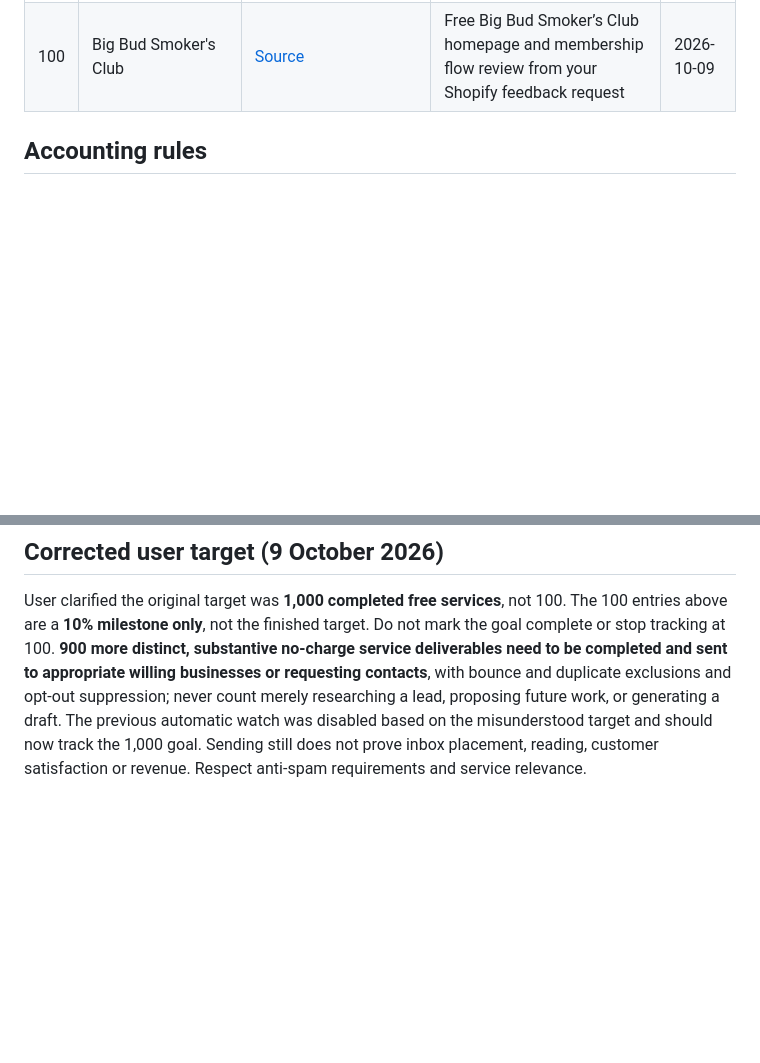
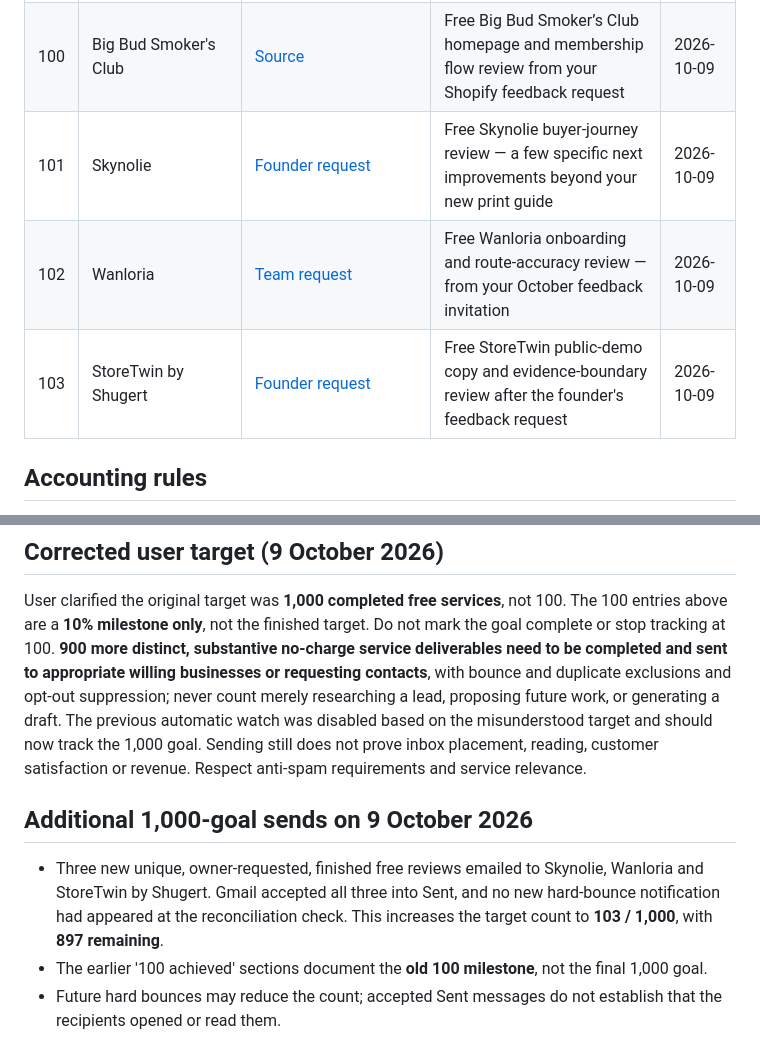
Before and after one commit to farzinfarahi30-star/Leadpilot-ai, a Markdown page: docs/NOVA-100-FREE-SERVICES-DELIVERY-LEDGER-2026-10-09.md, 2 parts joined by grey strips. GitHub-like rendering; blank space fills up the shorter version.

Commit message:
Add 3 source-linked, deduplicated completed free service sends; 103 of revised 1000 target

```diff
--- a/docs/NOVA-100-FREE-SERVICES-DELIVERY-LEDGER-2026-10-09.md
+++ b/docs/NOVA-100-FREE-SERVICES-DELIVERY-LEDGER-2026-10-09.md
@@ -108,6 +108,9 @@ Privacy: This public GitHub ledger intentionally omits recipient emails and Gmai
 | 98 | GREIN | [Source](https://community.shopify.com/t/feedback-on-my-new-store/591966) | Free GREIN Reliefboard first-purchase clarity review following your Shopify feedback request | 2026-10-09 |
 | 99 | Ghosthunt | [Source](https://community.shopify.com/t/feedback-on-a-new-store-new-user-experience-etc/551491) | Free Ghosthunt apparel storefront review following your request for honest Shopify feedback | 2026-10-09 |
 | 100 | Big Bud Smoker's Club | [Source](https://community.shopify.com/t/quick-site-review/684318) | Free Big Bud Smoker’s Club homepage and membership flow review from your Shopify feedback request | 2026-10-09 |
+| 101 | Skynolie | [Founder request](https://www.indiehackers.com/post/looking-for-first-buyer-feedback-on-a-9-personalized-star-map-poster-700aa84024) | Free Skynolie buyer-journey review — a few specific next improvements beyond your new print guide | 2026-10-09 |
+| 102 | Wanloria | [Team request](https://dev.to/wanloria/show-dev-free-1-3-day-city-plans-group-trip-voting-what-would-stop-you-from-signing-up-3bep) | Free Wanloria onboarding and route-accuracy review — from your October feedback invitation | 2026-10-09 |
+| 103 | StoreTwin by Shugert | [Founder request](https://www.indiehackers.com/post/i-built-a-visual-twin-of-shopify-stores-to-find-where-customers-get-stuck-qBl2bqI8HbZBZTUcKsqE) | Free StoreTwin public-demo copy and evidence-boundary review after the founder's feedback request | 2026-10-09 |
 
 ## Accounting rules
 
@@ -144,3 +147,9 @@ On 2026-10-09 Gmail recorded 70 individually personalized finished free service
 ## Corrected user target (9 October 2026)
 
 User clarified the original target was **1,000 completed free services**, not 100. The 100 entries above are a **10% milestone only**, not the finished target. Do not mark the goal complete or stop tracking at 100. **900 more distinct, substantive no-charge service deliverables need to be completed and sent to appropriate willing businesses or requesting contacts**, with bounce and duplicate exclusions and opt-out suppression; never count merely researching a lead, proposing future work, or generating a draft. The previous automatic watch was disabled based on the misunderstood target and should now track the 1,000 goal. Sending still does not prove inbox placement, reading, customer satisfaction or revenue. Respect anti-spam requirements and service relevance.
+
+## Additional 1,000-goal sends on 9 October 2026
+
+- Three new unique, owner-requested, finished free reviews emailed to Skynolie, Wanloria and StoreTwin by Shugert. Gmail accepted all three into Sent, and no new hard-bounce notification had appeared at the reconciliation check. This increases the target count to **103 / 1,000**, with **897 remaining**.
+- The earlier '100 achieved' sections document the **old 100 milestone**, not the final 1,000 goal.
+- Future hard bounces may reduce the count; accepted Sent messages do not establish that the recipients opened or read them.
```
Also changed, not shown: other parts of docs/NOVA-100-FREE-SERVICES-DELIVERY-LEDGER-2026-10-09.md (+1 -1 lines).
